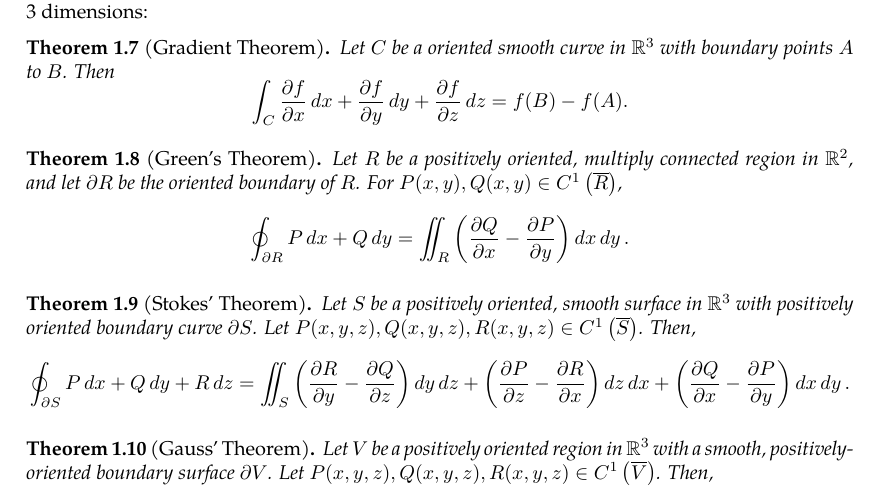
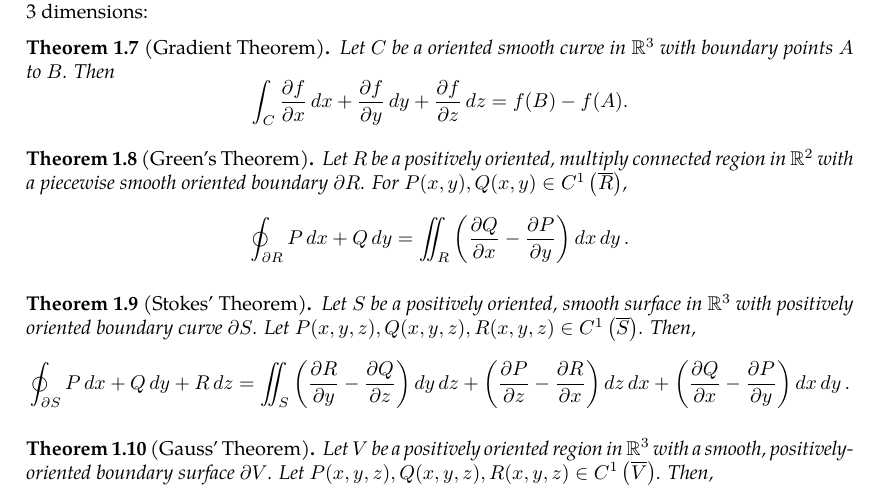
Before and after one commit to slipperking/complex-analysis-latex, a LaTeX document (main.tex): part of page 5 of 7, cut so that both start at the same text. Compiled offline with pdfLaTeX.

Commit message:
overleaf_to_git (Sat May 17 15:31:08 2025 -0700): update main.tex from r1177 to r1184

```diff
--- a/main.tex
+++ b/main.tex
@@ -141,7 +141,7 @@ Let \(C\) be a oriented smooth curve in \(\mathbb{R}^3\) with boundary points $A
 \[\int_C\pdv{f}{x} \ddx+\pdv{f}{y}\ddy+\pdv{f}{z}\ddz=f(B)-f(A).\]
 \end{theorem}
 \begin{theorem}[Green's Theorem]\label{theorem:realgreen}
-    Let \(R\) be a positively oriented, multiply connected region in $\mathbb{R}^2$, and let \(\partial R\) be the oriented boundary of \(R\). For \(P(x,y),Q(x,y)\in C^1\left(\overline{R}\right)\),
+    Let \(R\) be a positively oriented, multiply connected region in $\mathbb{R}^2$ with a piecewise smooth oriented boundary \(\partial R\). For \(P(x,y),Q(x,y)\in C^1\left(\overline{R}\right)\),
     \[\oint_{\partial R} P\ddx+Q\ddy=\iint_R\left(\pdv{Q}{x}-\pdv{P}{y}\right)\ddx\ddy.\]
 \end{theorem}
 \begin{theorem}[Stokes' Theorem]\label{theorem:kelvinstokes}
```
Also changed, not shown: main.tex (1 more changed lines).
